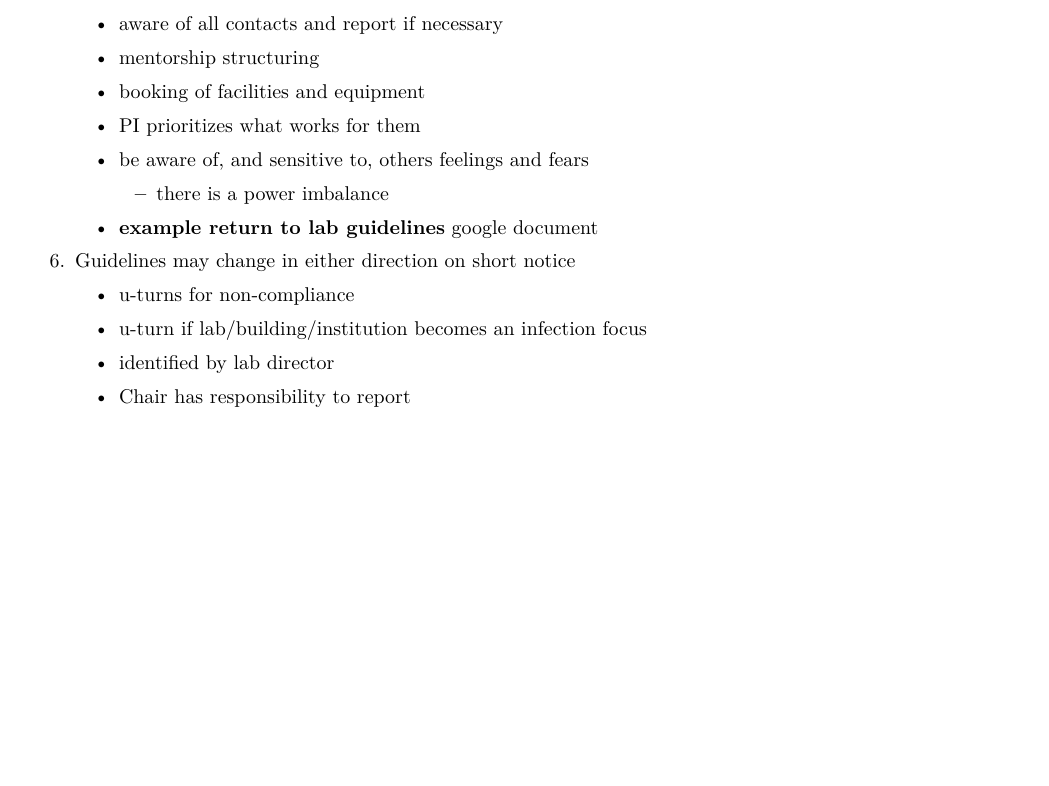
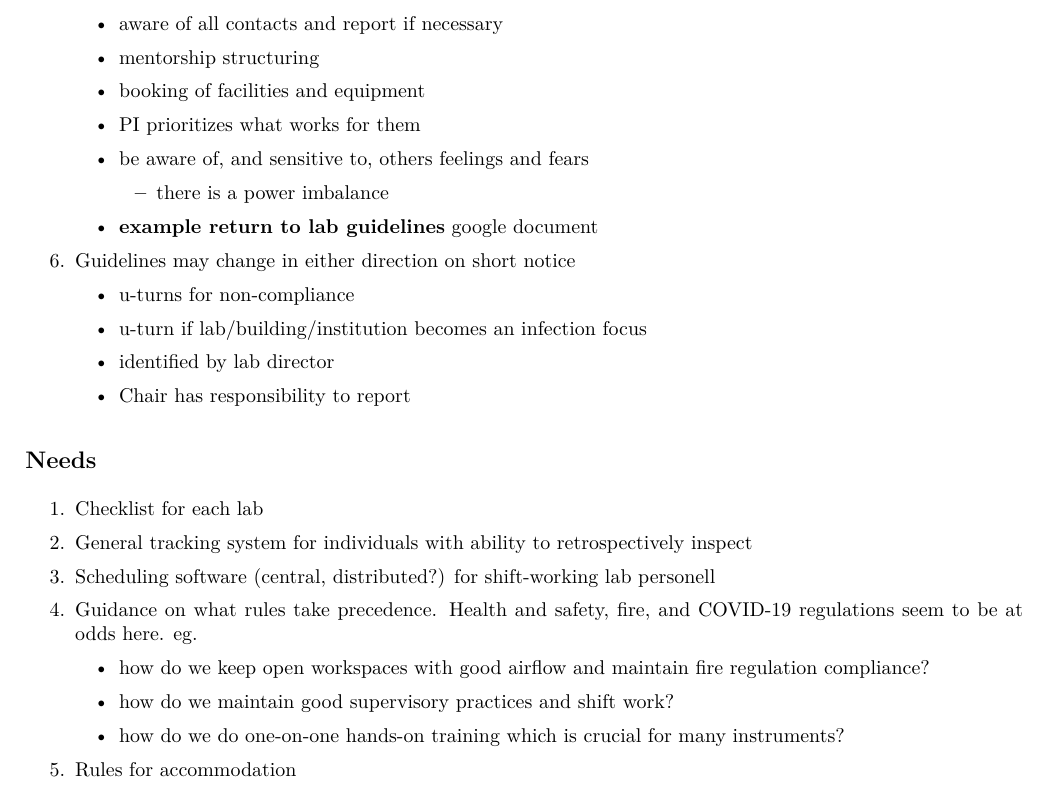
Before and after one commit to ggloor/covid-reentry, an R Markdown document (re-entry.Rmd): part of page 2 of 2 before the commit and part of page 2 of 3 after it, cut so that both start at the same text, the shorter picture padded with empty space. The pictures show the output file re-entry.pdf that the author committed with the source.

Commit message:
added requirements

```diff
--- a/re-entry.Rmd
+++ b/re-entry.Rmd
@@ -10,7 +10,7 @@ output:
         latex_engine: xelatex
         keep_tex: true
         fig_caption: true
-        toc: false
+        toc: true
         toc_depth: 2
         dev: pdf
         pandoc_args: ["-V", "classoption=onecolumn"]
@@ -121,5 +122,22 @@ Western is preparing to get people back on campus. However, the new normal will
 
 	+ Chair has responsibility to report
 
+## Needs
+
+1. Checklist for each lab
+
+2. General tracking system for individuals with ability to retrospectively inspect
+
+3. Scheduling software (central, distributed?) for shift-working lab personell
+
+4. Guidance on what rules take precedence. Health and safety, fire, and COVID-19 regulations seem to be at odds here. eg.
+
+    + how do we keep open workspaces with good airflow and maintain fire regulation compliance?
+
+    + how do we maintain good supervisory practices and shift work?
+
+    + how do we do one-on-one hands-on training which is crucial for many instruments?
+
+5. Rules for accommodation
 
 This is a nicely reasoned and explained post on the current state of knowlege: **[know the risks blog post](https://www.erinbromage.com/post/the-risks-know-them-avoid-them?fbclid=IwAR0Ph8Qq8sXUJyGYZhPb_J2WV6_eURP7rYbs44-LOYdMfNMWtwTXoJqi2EE)**
```
Also changed, not shown: re-entry.pdf, re-entry.tex (deleted), re-entry.Rmd (1 more changed lines).
